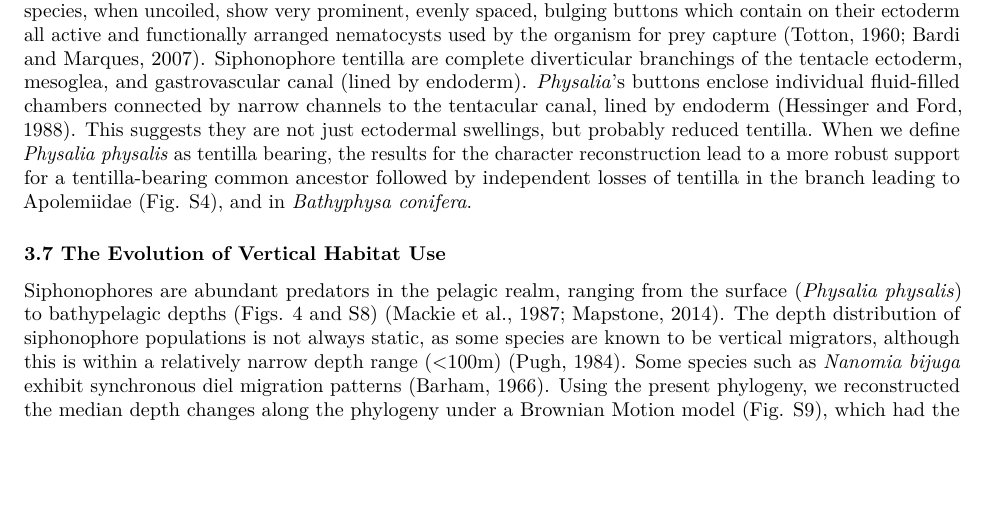
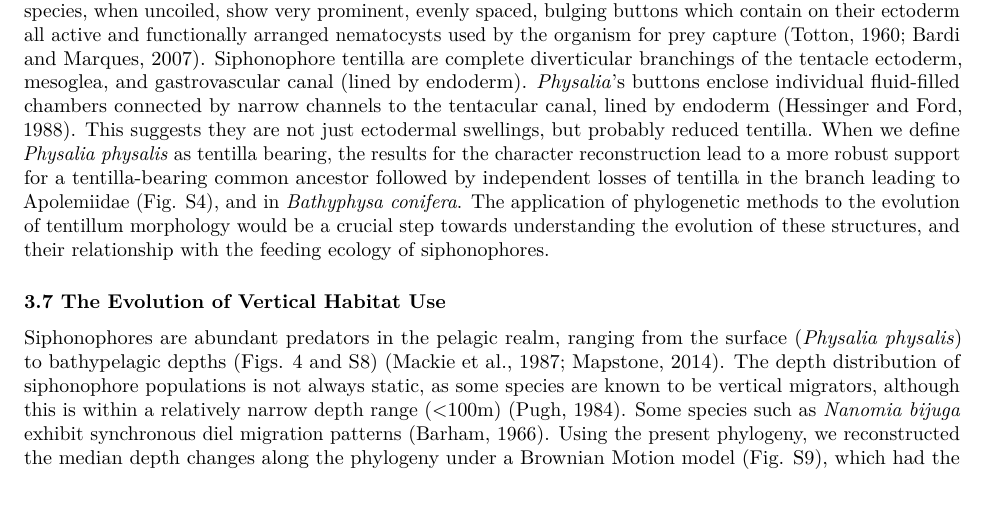
Before and after one commit to caseywdunn/siphonophore_phylogeny_2017, an R Markdown document (manuscript.rmd): part of page 10 of 16, cut so that both start at the same text, the shorter picture padded with empty space. Rendered offline with R 4.5, knitr and Pandoc, then LaTeX, with nearby package versions; some code elsewhere in the file could not run offline.

Commit message:
added hook sentence at the end of tentilla section

```diff
--- a/manuscript.rmd
+++ b/manuscript.rmd
@@ -534,7 +534,7 @@ The pneumatophore is a gas filled float located at the anterior end of the colon
 
 Gastrozooids (specialized feeding polyps) have a single tentacle attached to the base of the zooid that is used for prey capture (with the exception of *Physalia physalis*, which has separate zooids for feeding and prey capture). As in other cnidarians, nematocyst stinging capsules, arranged in dense nematocyst batteries, play a critical role in prey capture. In many siphonophore species these batteries are found in side branches of the tentacle, termed tentilla (Fig. 2A).  Outside of Siphonophora, most hydrozoans bear simple tentacles without side branches. It is still an open question whether the common ancestor of Siphonophora had tentilla. The only siphonophores species regarded as lacking tentilla are *Physalia physalis*, *Apolemia* spp. (Fig. 1H), and *Bathyphysa conifera* (Fig. 1B). Since *B. conifera* is the only member of the *Rhizophysidae* (and of the *Bathyphysa* genus) lacking tentilla, we assume this is a case of secondary loss. When we reconstruct the evolution of this character on the current phylogeny, 70% of simulations support a common ancestor bearing tentilla, with two independent losses leading to *Physalia* and *Apolemia* (Fig. S3). However, this leaves a 30% support for a simple-tentacled common ancestor followed by 2 independent gains of tentilla in the branches leading to *Rhizophysidae* and non-apolemiid codonophorans.
 
-How we define absence of tentilla, especially for *Physalia physalis*, is also important. The tentacles of this species, when uncoiled, show very prominent, evenly spaced, bulging buttons which contain on their ectoderm all active and functionally arranged nematocysts used by the organism for prey capture [@Totton1960;@BARDI2007]. Siphonophore tentilla are complete diverticular branchings of the tentacle ectoderm, mesoglea, and gastrovascular canal (lined by endoderm).  *Physalia*'s buttons enclose individual fluid-filled chambers connected by narrow channels to the tentacular canal, lined by endoderm [@Hessinger1988]. This suggests they are not just ectodermal swellings, but probably reduced tentilla. When we define *Physalia physalis* as tentilla bearing, the results for the character reconstruction lead to a more robust support for a tentilla-bearing common ancestor followed by independent losses of tentilla in the branch leading to Apolemiidae (Fig. S4), and in *Bathyphysa conifera*.
+How we define absence of tentilla, especially for *Physalia physalis*, is also important. The tentacles of this species, when uncoiled, show very prominent, evenly spaced, bulging buttons which contain on their ectoderm all active and functionally arranged nematocysts used by the organism for prey capture [@Totton1960;@BARDI2007]. Siphonophore tentilla are complete diverticular branchings of the tentacle ectoderm, mesoglea, and gastrovascular canal (lined by endoderm).  *Physalia*'s buttons enclose individual fluid-filled chambers connected by narrow channels to the tentacular canal, lined by endoderm [@Hessinger1988]. This suggests they are not just ectodermal swellings, but probably reduced tentilla. When we define *Physalia physalis* as tentilla bearing, the results for the character reconstruction lead to a more robust support for a tentilla-bearing common ancestor followed by independent losses of tentilla in the branch leading to Apolemiidae (Fig. S4), and in *Bathyphysa conifera*. The application of phylogenetic methods to the evolution of tentillum morphology would be a crucial step towards understanding the evolution of these structures, and their relationship with the feeding ecology of siphonophores.
 
 ### 3.7 The Evolution of Vertical Habitat Use
 
```
